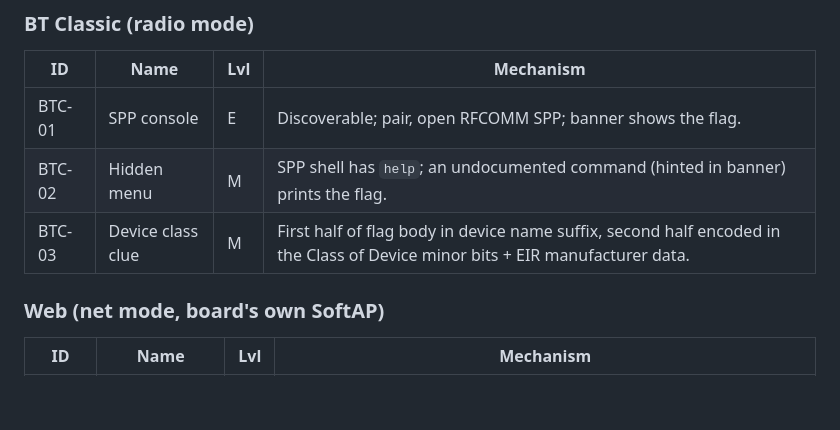
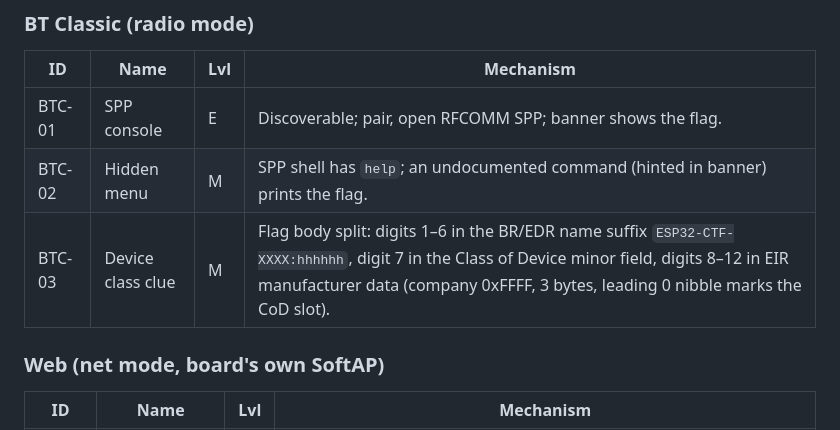
Before and after one commit to HDElectronics/esp32-ctf, a Markdown page: docs/SPEC.md, the part around the change. Rendered like a GitHub page; blank space fills up the shorter version.

```diff
--- a/docs/SPEC.md
+++ b/docs/SPEC.md
@@ -162,7 +162,7 @@ Also in radio mode: CTF control service (submit + score), see above.
 |----|------|-----|-----------|
 | BTC-01 | SPP console | E | Discoverable; pair, open RFCOMM SPP; banner shows the flag. |
 | BTC-02 | Hidden menu | M | SPP shell has `help`; an undocumented command (hinted in banner) prints the flag. |
-| BTC-03 | Device class clue | M | First half of flag body in device name suffix, second half encoded in the Class of Device minor bits + EIR manufacturer data. |
+| BTC-03 | Device class clue | M | Flag body split: digits 1–6 in the BR/EDR name suffix `ESP32-CTF-XXXX:hhhhhh`, digit 7 in the Class of Device minor field, digits 8–12 in EIR manufacturer data (company 0xFFFF, 3 bytes, leading 0 nibble marks the CoD slot). |
 
 ### Web (net mode, board's own SoftAP)
 
```
Also changed, not shown: docs/PLAN.md (+1 -1 lines), filemap.md (+2 -0 lines).
